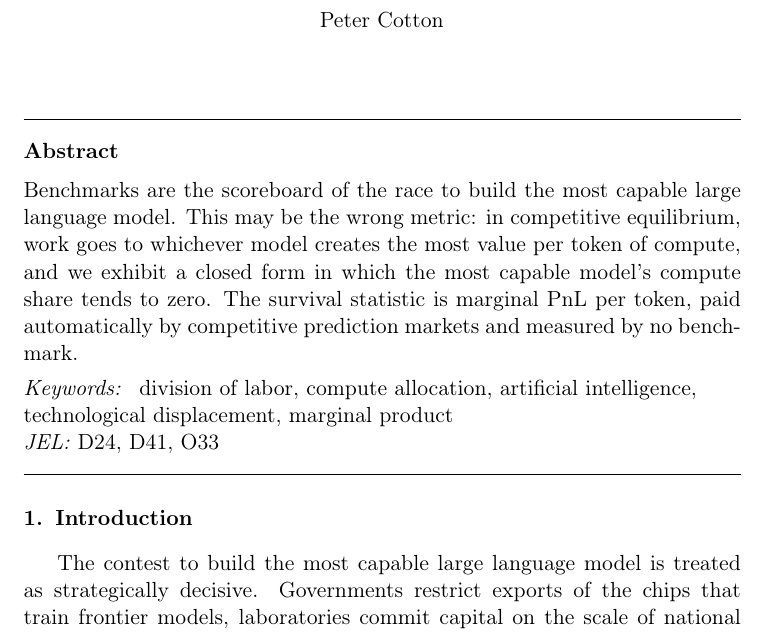
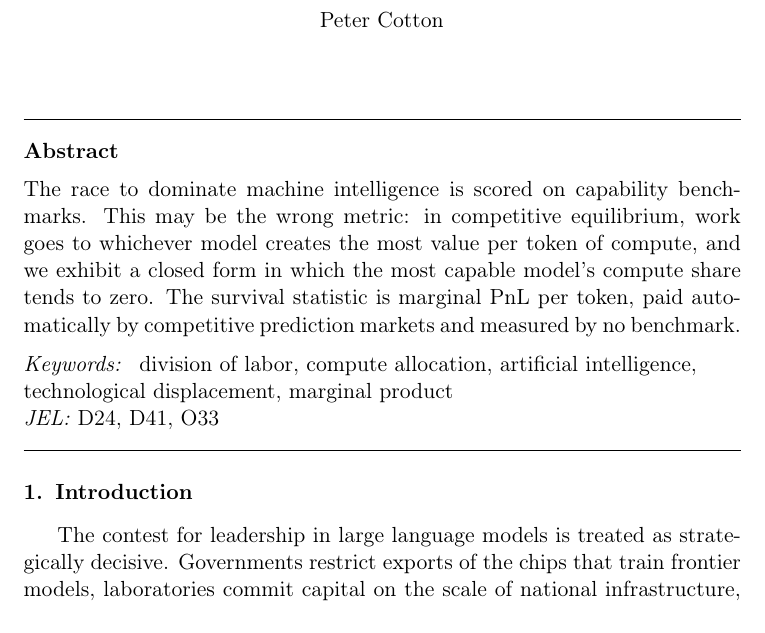
Before and after one commit to microprediction/economics, a LaTeX paper (papers/pnl-per-token-letter/pnl_per_token_letter.tex): part of page 1 of 6, cut so that both start at the same text. Compiled offline with pdfLaTeX.

Commit message:
Remove circular scoreboard framing: race is for dominance, scored by capability
Co-Authored-By: Claude Fable 5 <noreply@anthropic.com>

```diff
--- a/papers/pnl-per-token-letter/pnl_per_token_letter.tex
+++ b/papers/pnl-per-token-letter/pnl_per_token_letter.tex
@@ -23,7 +23,7 @@
 \ead{peter.cotton@microprediction.com}
 
 \begin{abstract}
-Benchmarks are the scoreboard of the race to build the most capable large language model. This may be the wrong metric: in competitive equilibrium, work goes to whichever model creates the most value per token of compute, and we exhibit a closed form in which the most capable model's compute share tends to zero. The survival statistic is marginal PnL per token, paid automatically by competitive prediction markets and measured by no benchmark.
+The race to dominate machine intelligence is scored on capability benchmarks. This may be the wrong metric: in competitive equilibrium, work goes to whichever model creates the most value per token of compute, and we exhibit a closed form in which the most capable model's compute share tends to zero. The survival statistic is marginal PnL per token, paid automatically by competitive prediction markets and measured by no benchmark.
 \end{abstract}
 
 \begin{keyword}
@@ -35,7 +35,7 @@ division of labor \sep compute allocation \sep artificial intelligence \sep tech
 
 \section{Introduction}
 
-The contest to build the most capable large language model is treated as strategically decisive. Governments restrict exports of the chips that train frontier models, laboratories commit capital on the scale of national infrastructure, and progress is scored on capability benchmarks. The public leaderboards that order the field rank ability alone: win rates, accuracy, exam scores. None ranks value created per unit of compute. Beneath the race sits a premise: the most capable model captures the work, and with it the economic value of machine intelligence.
+The contest for leadership in large language models is treated as strategically decisive. Governments restrict exports of the chips that train frontier models, laboratories commit capital on the scale of national infrastructure, and progress is scored on capability benchmarks. The public leaderboards that order the field rank ability alone: win rates, accuracy, exam scores. None ranks value created per unit of compute. Beneath the race sits a premise: the most capable model captures the work, and with it the economic value of machine intelligence.
 
 The premise fails in equilibrium. A model can outscore every rival on every benchmark and still lose the work, because when computational work can be subdivided and subcontracted without friction, each separable piece goes to whichever technology creates the most value per unit of compute. A general model rationally delegates whenever a cheaper specialist sits above it on that criterion. The reason is division of labor, and it does not care who won the race.
 
```
Also changed, not shown: docs/pnl_per_token_letter.pdf.
